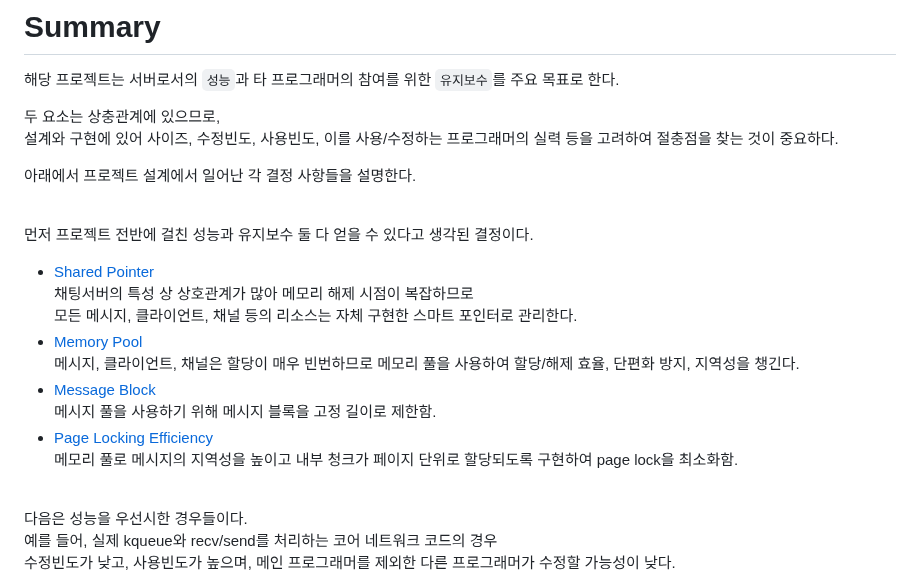
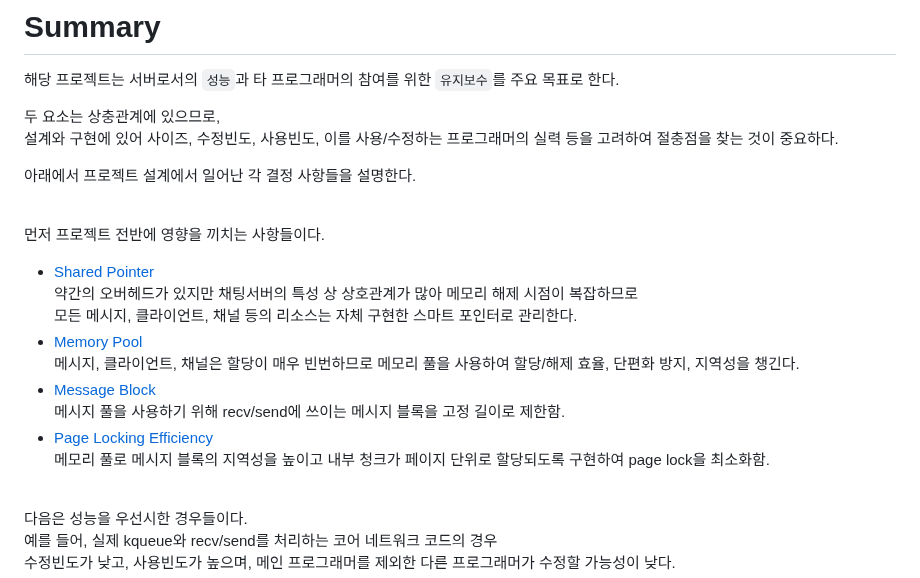
Before and after one commit to Ria9993/IRC_server, a Markdown page: README.md, the part around the change. GitHub-like rendering.

```diff
--- a/README.md
+++ b/README.md
@@ -82,16 +82,16 @@ Based on RFC 1459 : https://datatracker.ietf.org/doc/html/rfc1459
 아래에서 프로젝트 설계에서 일어난 각 결정 사항들을 설명한다.
 <br>
 
-먼저 프로젝트 전반에 걸친 성능과 유지보수 둘 다 얻을 수 있다고 생각된 결정이다.
+먼저 프로젝트 전반에 영향을 끼치는 사항들이다.
 - [Shared Pointer](#shared-pointer)
-    채팅서버의 특성 상 상호관계가 많아 메모리 해제 시점이 복잡하므로
+    약간의 오버헤드가 있지만 채팅서버의 특성 상 상호관계가 많아 메모리 해제 시점이 복잡하므로
     모든 메시지, 클라이언트, 채널 등의 리소스는 자체 구현한 스마트 포인터로 관리한다.
 - [Memory Pool](#memory-pool)
     메시지, 클라이언트, 채널은 할당이 매우 빈번하므로 메모리 풀을 사용하여 할당/해제 효율, 단편화 방지, 지역성을 챙긴다.
 - [Message Block](#message-block)
-    메시지 풀을 사용하기 위해 메시지 블록을 고정 길이로 제한함.
+    메시지 풀을 사용하기 위해 recv/send에 쓰이는 메시지 블록을 고정 길이로 제한함.
 - [Page Locking Efficiency](#page-locking-efficiency)
-    메모리 풀로 메시지의 지역성을 높이고 내부 청크가 페이지 단위로 할당되도록 구현하여 page lock을 최소화함.
+    메모리 풀로 메시지 블록의 지역성을 높이고 내부 청크가 페이지 단위로 할당되도록 구현하여 page lock을 최소화함.
 
 <br>
 다음은 성능을 우선시한 경우들이다.
```
